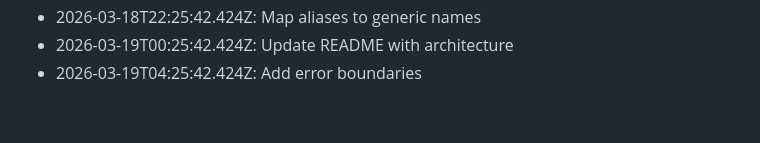
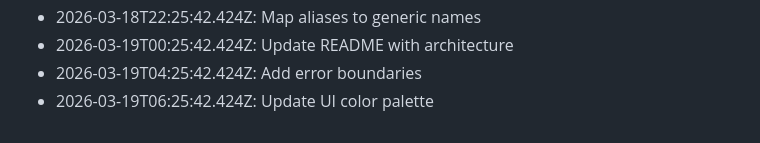
Before and after one commit to KobiTalha/PharmaLens, a Markdown page: HISTORY.md, the part around the change. GitHub-like rendering.

Commit message:
Update UI color palette - 285

```diff
--- a/HISTORY.md
+++ b/HISTORY.md
@@ -285,3 +285,4 @@
 - 2026-03-18T22:25:42.424Z: Map aliases to generic names
 - 2026-03-19T00:25:42.424Z: Update README with architecture
 - 2026-03-19T04:25:42.424Z: Add error boundaries
+- 2026-03-19T06:25:42.424Z: Update UI color palette
```
